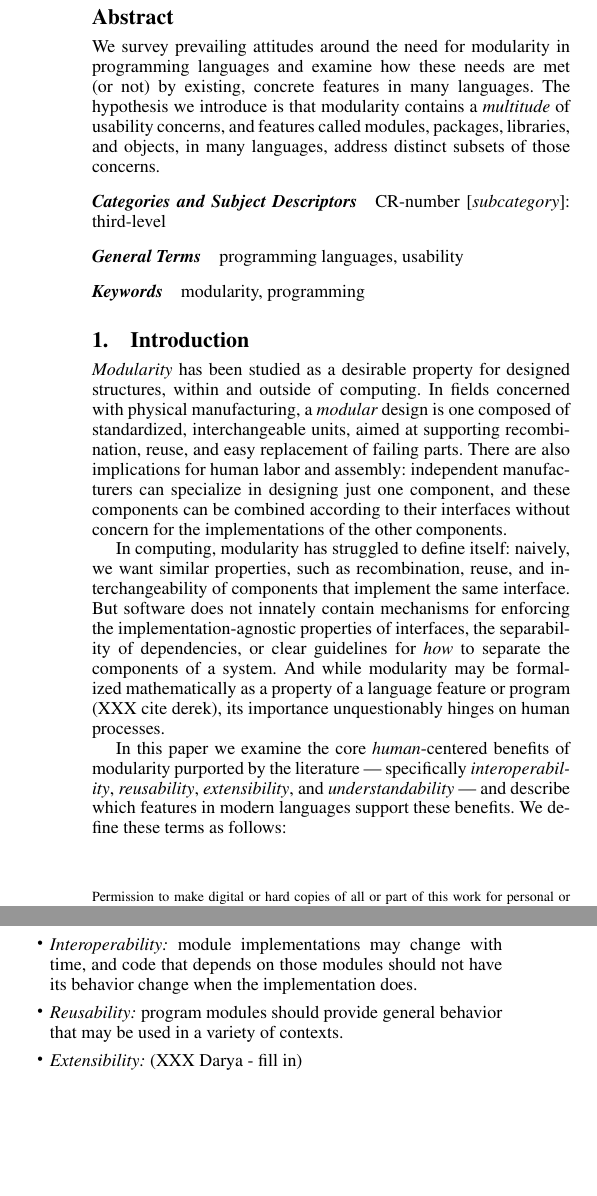
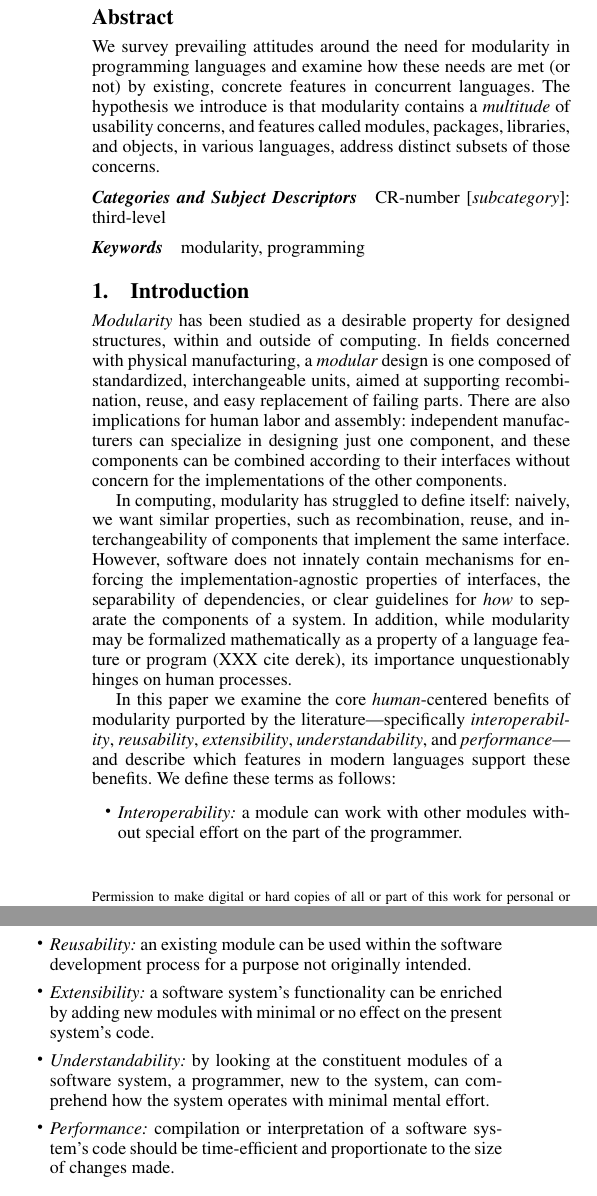
Before and after one commit to chrisamaphone/plateau2015-modules, a LaTeX paper (main.tex): two parts of the columns of page 1 of 2, joined at a grey line, cut so that both start at the same text, the shorter picture padded with empty space. Compiled offline with pdfLaTeX; a missing font is replaced by an installed copy or a similar font.

Commit message:
Revised definitions of qualities; minor changes to Abstract and Intro.

```diff
--- a/main.tex
+++ b/main.tex
@@ -1,4 +1,4 @@
-\documentclass{sigplanconf}
+\documentclass{sigplanconf}[10pt]
 
 % The following \documentclass options may be useful:
 
@@ -46,9 +46,9 @@
 \begin{abstract}
 We survey prevailing attitudes around the need for modularity in
 programming languages and examine how these needs are met (or not) by
-existing, concrete features in many languages. The hypothesis we introduce
+existing, concrete features in concurrent languages. The hypothesis we introduce
 is that modularity contains a {\em multitude} of usability concerns,
-and features called modules, packages, libraries, and objects, in many
+and features called modules, packages, libraries, and objects, in various
 languages, address distinct subsets of those concerns.
 \end{abstract}
 
@@ -56,8 +56,8 @@ languages, address distinct subsets of those concerns.
 
 % general terms are not compulsory anymore,
 % you may leave them out
-\terms
-programming languages, usability
+%\terms
+%programming languages, usability
 
 \keywords
 modularity, programming
@@ -76,31 +76,34 @@ the other components.
 
 In computing, modularity has struggled to define itself: naively, we want
 similar properties, such as recombination, reuse, and interchangeability of
-components that implement the same interface. But software does not
+components that implement the same interface. However, software does not
 innately contain mechanisms for enforcing the implementation-agnostic
 properties of interfaces, the separability of dependencies, or clear
-guidelines for {\em how} to separate the components of a system.  And while
+guidelines for {\em how} to separate the components of a system.  In addition, while
 modularity may be formalized mathematically as a property of a language
 feature or program (XXX cite derek), its importance unquestionably hinges
 on human processes.
 
 In this paper we examine the core {\em human}-centered benefits of
-modularity purported by the literature --- specifically {\em
-interoperability}, {\em reusability}, {\em extensibility}, and
-{\em understandability} --- and describe which features in modern languages
+modularity purported by the literature---specifically {\em
+interoperability}, {\em reusability}, {\em extensibility}, {\em understandability},
+and {\em performance}---and describe which features in modern languages
 support these benefits.
 We define these terms as follows:
 
 \begin{itemize}
-  \item {\em Interoperability:} module implementations may change with
-    time, and code that depends on those modules should not have its
-    behavior change when the implementation does.
-  \item {\em Reusability:} program modules should provide general behavior
-    that may be used in a variety of contexts.
-  \item {\em Extensibility:} (XXX Darya - fill in)
-  \item {\em Understandability:} partitioning code into modules reveals
-    its high-level structure, enabling programmers to understand the system
-    as a whole.
+  \item {\em Interoperability:} a module can work with other modules
+  without special effort on the part of the programmer.
+  \item {\em Reusability:} an existing module can be used within the software
+    development process for a purpose not originally intended.
+  \item {\em Extensibility:} a software system's functionality can be enriched
+    by adding new modules with minimal or no effect on the present system's
+    code.
+  \item {\em Understandability:} by looking at the constituent modules of a
+    software system, a programmer, new to the system, can comprehend how
+    the system operates with minimal mental effort.
+  \item {\em Performance:} compilation or interpretation of a software system's
+    code should be time-efficient and proportionate to the size of changes made.
 \end{itemize}
 
 \subsection{Hypothesis}
```
